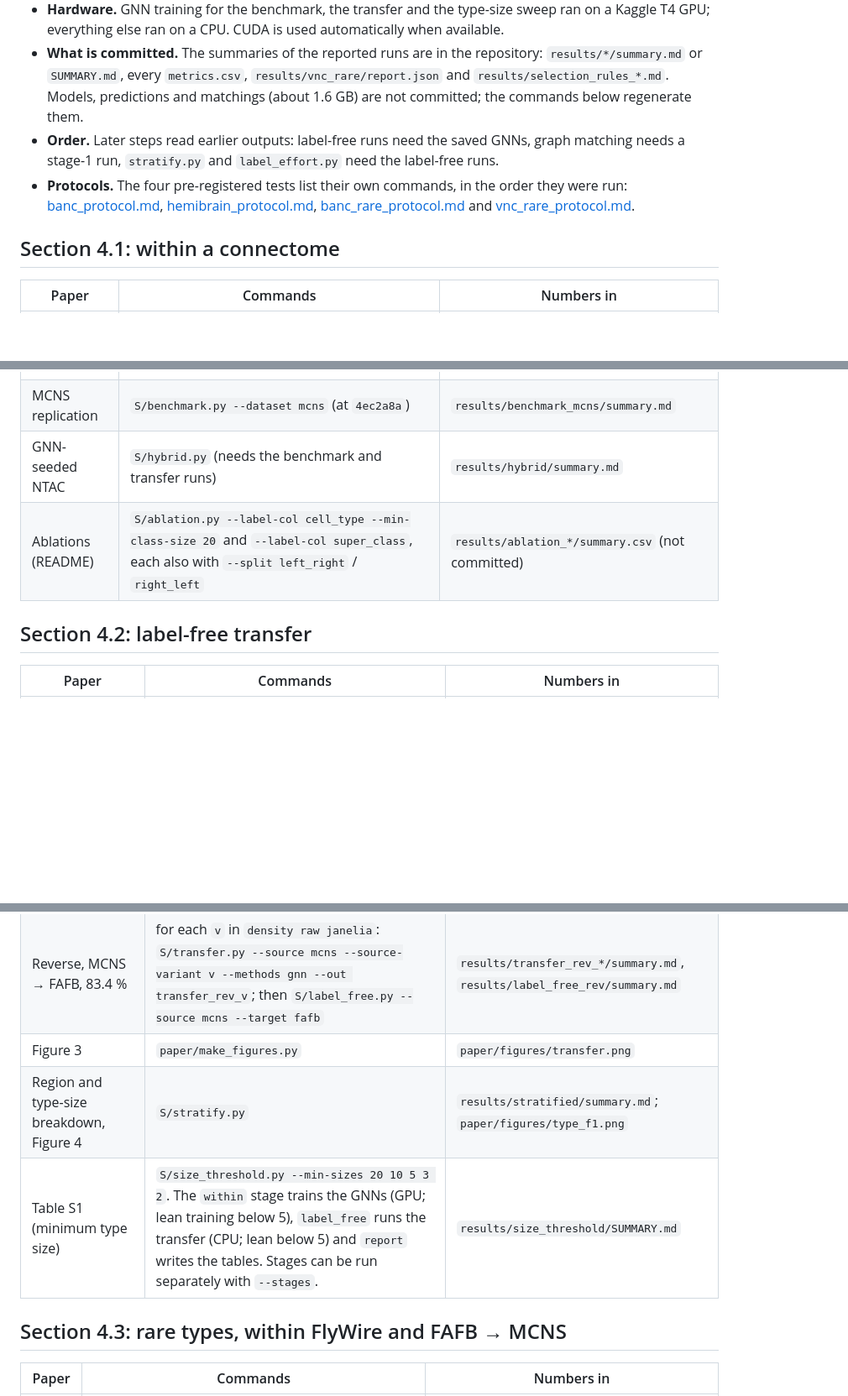
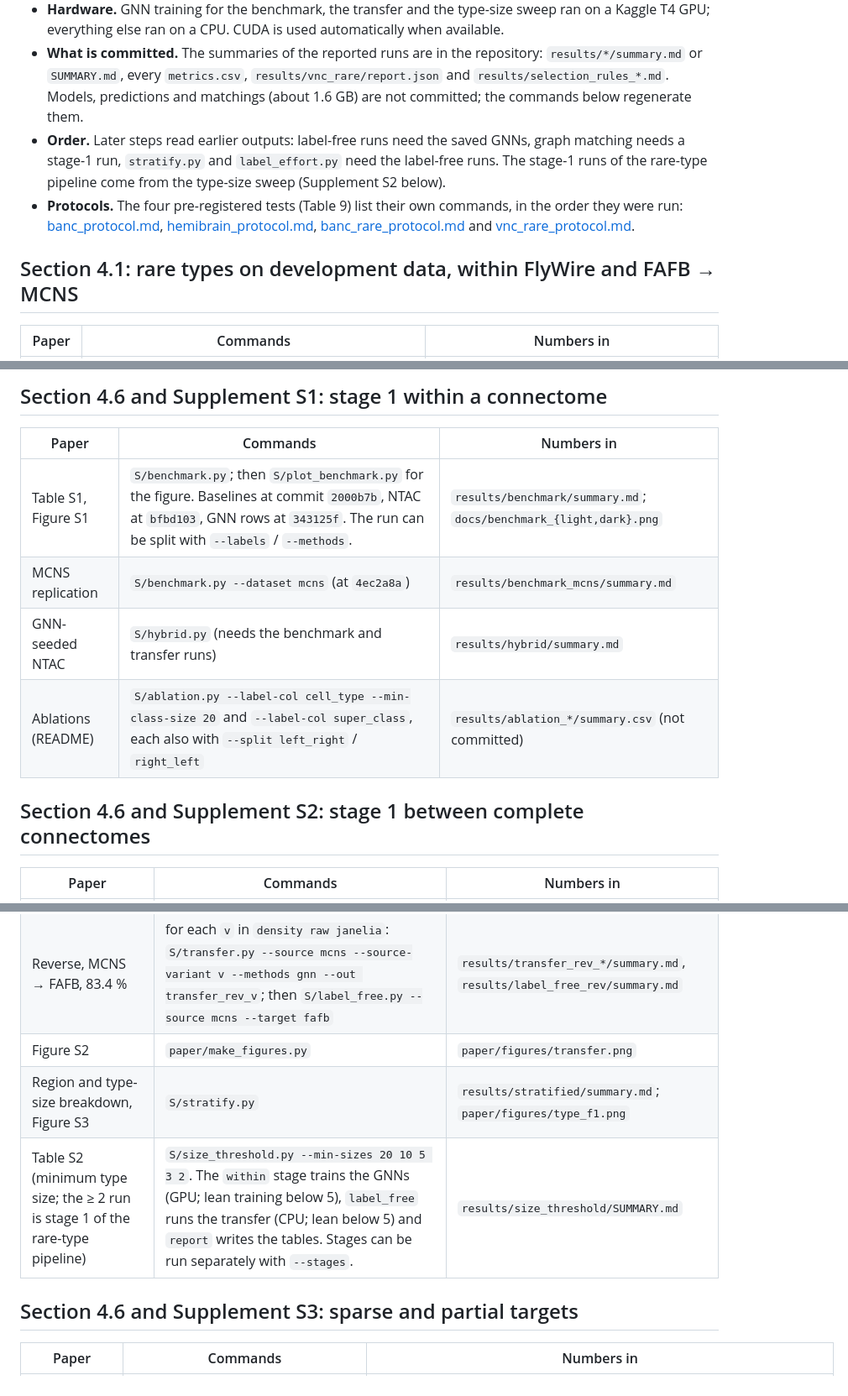
Before and after one commit to Paradoxsmile/flybrain, a Markdown page: docs/reproduce.md, 3 parts joined by grey strips. Shown at 84% size. Drawn GitHub-style; blank space fills up the shorter version.

```diff
--- a/docs/reproduce.md
+++ b/docs/reproduce.md
@@ -9,10 +9,10 @@ Every table and figure of the paper ([paper/main.pdf](../paper/main.pdf), source
 - `S` below stands for `experiments/b_gnn_celltypes`.
 - **Hardware.** GNN training for the benchmark, the transfer and the type-size sweep ran on a Kaggle T4 GPU; everything else ran on a CPU. CUDA is used automatically when available.
 - **What is committed.** The summaries of the reported runs are in the repository: `results/*/summary.md` or `SUMMARY.md`, every `metrics.csv`, `results/vnc_rare/report.json` and `results/selection_rules_*.md`. Models, predictions and matchings (about 1.6 GB) are not committed; the commands below regenerate them.
-- **Order.** Later steps read earlier outputs: label-free runs need the saved GNNs, graph matching needs a stage-1 run, `stratify.py` and `label_effort.py` need the label-free runs.
-- **Protocols.** The four pre-registered tests list their own commands, in the order they were run: [banc_protocol.md](banc_protocol.md), [hemibrain_protocol.md](hemibrain_protocol.md), [banc_rare_protocol.md](banc_rare_protocol.md) and [vnc_rare_protocol.md](vnc_rare_protocol.md).
+- **Order.** Later steps read earlier outputs: label-free runs need the saved GNNs, graph matching needs a stage-1 run, `stratify.py` and `label_effort.py` need the label-free runs. The stage-1 runs of the rare-type pipeline come from the type-size sweep (Supplement S2 below).
+- **Protocols.** The four pre-registered tests (Table 9) list their own commands, in the order they were run: [banc_protocol.md](banc_protocol.md), [hemibrain_protocol.md](hemibrain_protocol.md), [banc_rare_protocol.md](banc_rare_protocol.md) and [vnc_rare_protocol.md](vnc_rare_protocol.md).
 
-## Section 4.1: within a connectome
+## Section 4.1: rare types on development data, within FlyWire and FAFB → MCNS
 
 | Paper | Commands | Numbers in |
 |---|---|---|
@@ -20,8 +33,13 @@ Every table and figure of the paper ([paper/main.pdf](../paper/main.pdf), source
+## Section 4.6 and Supplement S1: stage 1 within a connectome
+
+| Paper | Commands | Numbers in |
+|---|---|---|
+| Table S1, Figure S1 | `S/benchmark.py`; then `S/plot_benchmark.py` for the figure. Baselines at commit `2000b7b`, NTAC at `bfbd103`, GNN rows at `343125f`. The run can be split with `--labels` / `--methods`. | `results/benchmark/summary.md`; `docs/benchmark_{light,dark}.png` |
 | MCNS replication | `S/benchmark.py --dataset mcns` (at `4ec2a8a`) | `results/benchmark_mcns/summary.md` |
 | GNN-seeded NTAC | `S/hybrid.py` (needs the benchmark and transfer runs) | `results/hybrid/summary.md` |
 | Ablations (README) | `S/ablation.py --label-col cell_type --min-class-size 20` and `--label-col super_class`, each also with `--split left_right` / `right_left` | `results/ablation_*/summary.csv` (not committed) |
 
-## Section 4.2: label-free transfer
+## Section 4.6 and Supplement S2: stage 1 between complete connectomes
 
 | Paper | Commands | Numbers in |
 |---|---|---|
@@ -29,11 +47,11 @@ Every table and figure of the paper ([paper/main.pdf](../paper/main.pdf), source
 | GNNs saved for the label-free pipeline | `S/transfer.py --methods gnn --out transfer2` | `results/transfer2/summary.md` |
 | FAFB → MCNS, 92.6 % | `S/label_free.py` (models `transfer2`, output `label_free`) | `results/label_free/summary.md` |
 | Reverse, MCNS → FAFB, 83.4 % | for each `v` in `density raw janelia`: `S/transfer.py --source mcns --source-variant v --methods gnn --out transfer_rev_v`; then `S/label_free.py --source mcns --target fafb` | `results/transfer_rev_*/summary.md`, `results/label_free_rev/summary.md` |
-| Figure 3 | `paper/make_figures.py` | `paper/figures/transfer.png` |
-| Region and type-size breakdown, Figure 4 | `S/stratify.py` | `results/stratified/summary.md`; `paper/figures/type_f1.png` |
-| Table S1 (minimum type size) | `S/size_threshold.py --min-sizes 20 10 5 3 2`. The `within` stage trains the GNNs (GPU; lean training below 5), `label_free` runs the transfer (CPU; lean below 5) and `report` writes the tables. Stages can be run separately with `--stages`. | `results/size_threshold/SUMMARY.md` |
+| Figure S2 | `paper/make_figures.py` | `paper/figures/transfer.png` |
+| Region and type-size breakdown, Figure S3 | `S/stratify.py` | `results/stratified/summary.md`; `paper/figures/type_f1.png` |
+| Table S2 (minimum type size; the ≥ 2 run is stage 1 of the rare-type pipeline) | `S/size_threshold.py --min-sizes 20 10 5 3 2`. The `within` stage trains the GNNs (GPU; lean training below 5), `label_free` runs the transfer (CPU; lean below 5) and `report` writes the tables. Stages can be run separately with `--stages`. | `results/size_threshold/SUMMARY.md` |
 
-## Section 4.3: rare types, within FlyWire and FAFB → MCNS
+## Section 4.6 and Supplement S3: sparse and partial targets
 
 | Paper | Commands | Numbers in |
 |---|---|---|
```
Also changed, not shown: other parts of docs/reproduce.md (+26 -30 lines), README.md (+10 -10 lines), paper/figures/rare_types.png, paper/figures/transfer.png, 5 other files.
